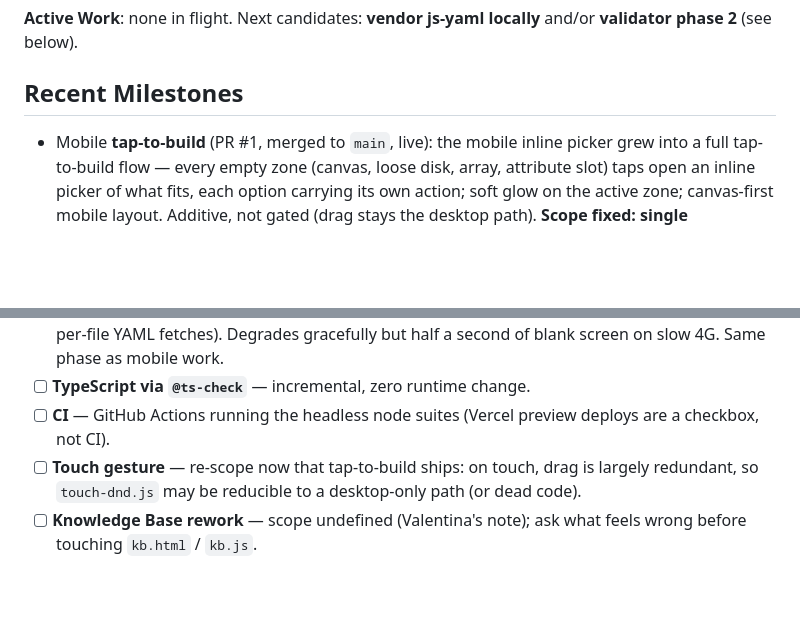
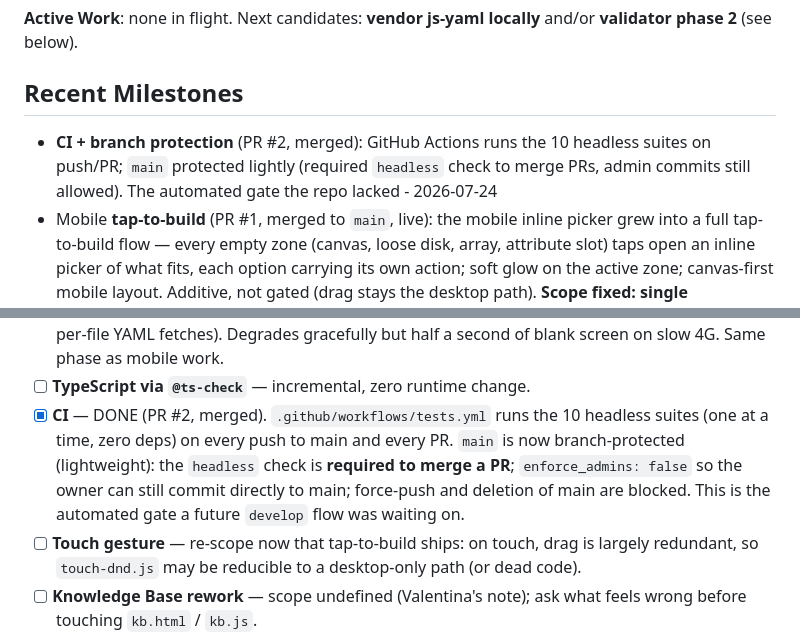
Before and after one commit to ghostintheshell-192/raid-sandbox, a Markdown page: .development/CURRENT-STATUS.md, 2 parts joined by grey strips. Rendered like a GitHub page; blank space fills up the shorter version.

Commit message:
docs(status): mark CI done + note lightweight branch protection
- check off the CI task (PR #2): tests.yml runs the 10 headless suites on
  push/PR
- record that main is now branch-protected (lightweight): headless required to
  merge a PR, enforce_admins off so the owner still commits directly, force-push
  and deletion blocked
- add a milestone entry for CI + branch protection

Co-Authored-By: Claude Opus 4.8 (1M context) <noreply@anthropic.com>

```diff
--- a/.development/CURRENT-STATUS.md
+++ b/.development/CURRENT-STATUS.md
@@ -14,6 +14,9 @@ forwards its two indexed game URLs here via canonical + refresh stubs.
 
 ## Recent Milestones
 
+- **CI + branch protection** (PR #2, merged): GitHub Actions runs the 10 headless suites
+  on push/PR; `main` protected lightly (required `headless` check to merge PRs, admin
+  commits still allowed). The automated gate the repo lacked - 2026-07-24
 - Mobile **tap-to-build** (PR #1, merged to `main`, live): the mobile inline picker
   grew into a full tap-to-build flow — every empty zone (canvas, loose disk, array,
   attribute slot) taps open an inline picker of what fits, each option carrying its
@@ -48,8 +51,12 @@ forwards its two indexed game URLs here via canonical + refresh stubs.
       blocking script + per-file YAML fetches). Degrades gracefully but half a second of
       blank screen on slow 4G. Same phase as mobile work.
 - [ ] **TypeScript via `@ts-check`** — incremental, zero runtime change.
-- [ ] **CI** — GitHub Actions running the headless node suites (Vercel preview deploys
-      are a checkbox, not CI).
+- [x] **CI** — DONE (PR #2, merged). `.github/workflows/tests.yml` runs the 10 headless
+      suites (one at a time, zero deps) on every push to main and every PR. `main` is now
+      branch-protected (lightweight): the `headless` check is **required to merge a PR**;
+      `enforce_admins: false` so the owner can still commit directly to main; force-push
+      and deletion of main are blocked. This is the automated gate a future `develop`
+      flow was waiting on.
 - [ ] **Touch gesture** — re-scope now that tap-to-build ships: on touch, drag is largely
       redundant, so `touch-dnd.js` may be reducible to a desktop-only path (or dead code).
 - [ ] **Knowledge Base rework** — scope undefined (Valentina's note); ask what feels
```
